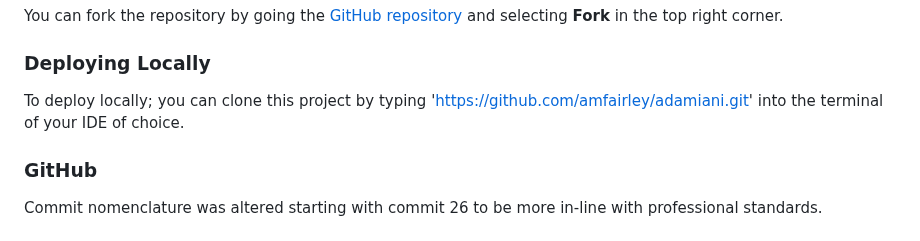
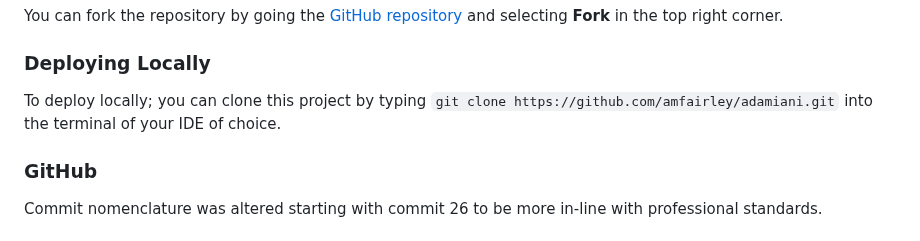
Before and after one commit to amfairley/adamiani, a Markdown page: README.md, the part around the change. GitHub-like rendering.

Commit message:
docs: fix code snippet for local deployment

```diff
--- a/README.md
+++ b/README.md
@@ -321,7 +321,7 @@ You can fork the repository by going the [GitHub repository](https://github.com/
 
 ### Deploying Locally
 
-To deploy locally; you can clone this project by typing 'https://github.com/amfairley/adamiani.git' into the terminal of your IDE of choice.
+To deploy locally; you can clone this project by typing `git clone https://github.com/amfairley/adamiani.git` into the terminal of your IDE of choice.
 
 
 
```
